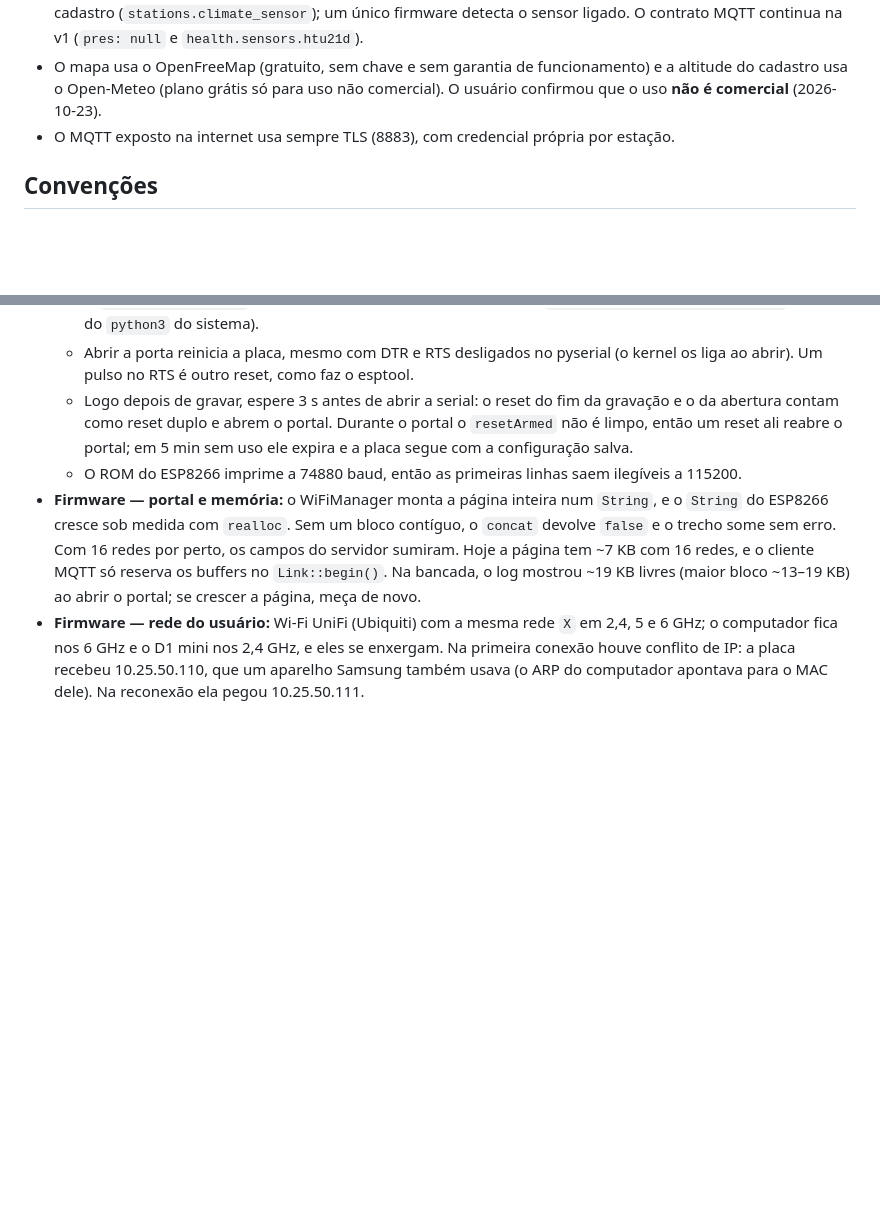
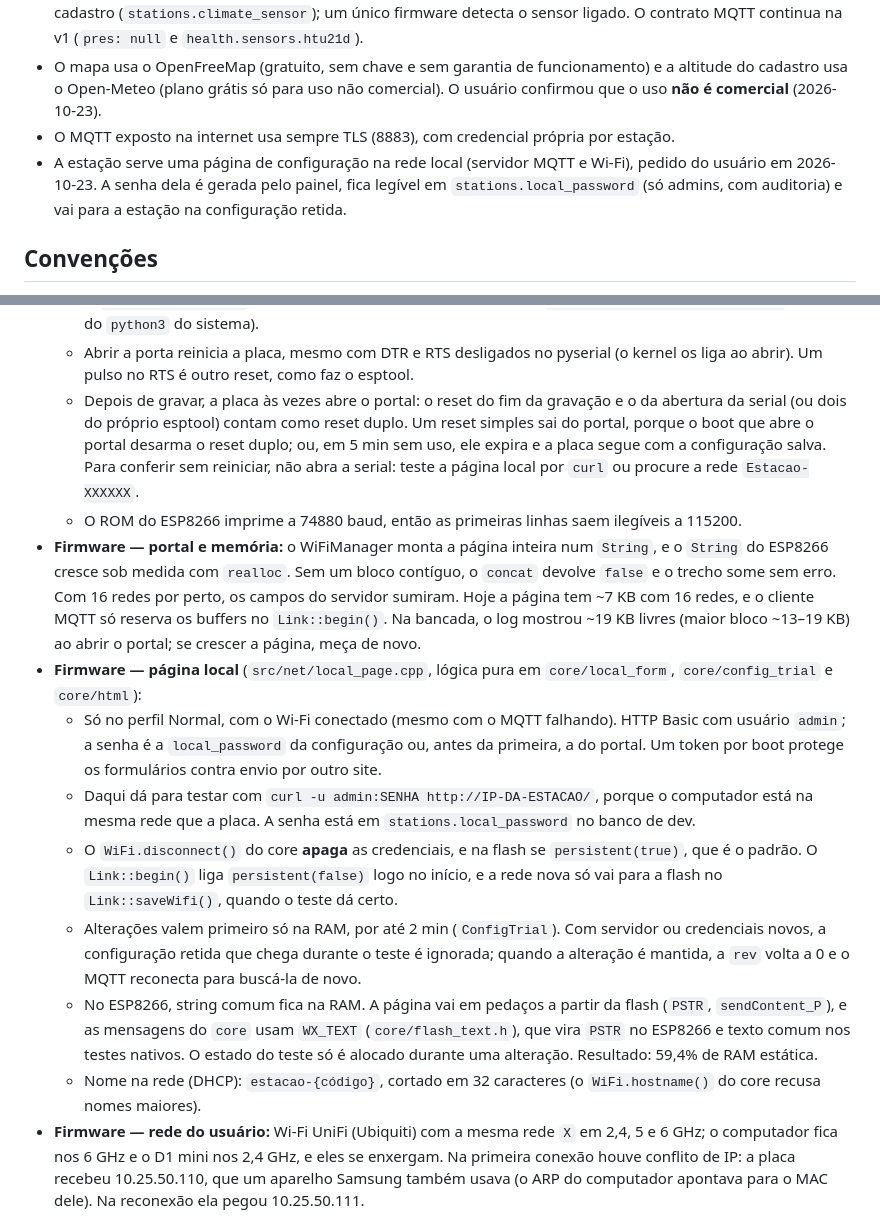
Before and after one commit to jodairneves/esta-ao-meteorologica, a Markdown page: CLAUDE.md, 2 parts joined by grey strips. GitHub-like rendering; blank space fills up the shorter version.

```diff
--- a/CLAUDE.md
+++ b/CLAUDE.md
@@ -28,6 +28,7 @@ Sistema de monitoramento de estações meteorológicas DIY (Wemos D1 mini/ESP826
 - Duas versões de estação: **completa** (BME280) e **HTU21D** (sem pressão nem altitude). A versão é definida no cadastro (`stations.climate_sensor`); um único firmware detecta o sensor ligado. O contrato MQTT continua na v1 (`pres: null` e `health.sensors.htu21d`).
 - O mapa usa o OpenFreeMap (gratuito, sem chave e sem garantia de funcionamento) e a altitude do cadastro usa o Open-Meteo (plano grátis só para uso não comercial). O usuário confirmou que o uso **não é comercial** (2026-10-23).
 - O MQTT exposto na internet usa sempre TLS (8883), com credencial própria por estação.
+- A estação serve uma página de configuração na rede local (servidor MQTT e Wi-Fi), pedido do usuário em 2026-10-23. A senha dela é gerada pelo painel, fica legível em `stations.local_password` (só admins, com auditoria) e vai para a estação na configuração retida.
 
 ## Convenções
 
@@ -105,9 +106,16 @@ Sistema de monitoramento de estações meteorológicas DIY (Wemos D1 mini/ESP826
   - A placa do usuário aparece como `/dev/ttyUSB0` (CH340, MAC `cc:50:e3:08:08:e6`); o usuário está no grupo `dialout`.
   - O `pio device monitor` precisa de terminal interativo; daqui, use `firmware/scripts/serial-log.py` (pyserial do `python3` do sistema).
   - Abrir a porta reinicia a placa, mesmo com DTR e RTS desligados no pyserial (o kernel os liga ao abrir). Um pulso no RTS é outro reset, como faz o esptool.
-  - Logo depois de gravar, espere 3 s antes de abrir a serial: o reset do fim da gravação e o da abertura contam como reset duplo e abrem o portal. Durante o portal o `resetArmed` não é limpo, então um reset ali reabre o portal; em 5 min sem uso ele expira e a placa segue com a configuração salva.
+  - Depois de gravar, a placa às vezes abre o portal: o reset do fim da gravação e o da abertura da serial (ou dois do próprio esptool) contam como reset duplo. Um reset simples sai do portal, porque o boot que abre o portal desarma o reset duplo; ou, em 5 min sem uso, ele expira e a placa segue com a configuração salva. Para conferir sem reiniciar, não abra a serial: teste a página local por `curl` ou procure a rede `Estacao-XXXXXX`.
   - O ROM do ESP8266 imprime a 74880 baud, então as primeiras linhas saem ilegíveis a 115200.
 - **Firmware — portal e memória:** o WiFiManager monta a página inteira num `String`, e o `String` do ESP8266 cresce sob medida com `realloc`. Sem um bloco contíguo, o `concat` devolve `false` e o trecho some sem erro. Com 16 redes por perto, os campos do servidor sumiram. Hoje a página tem ~7 KB com 16 redes, e o cliente MQTT só reserva os buffers no `Link::begin()`. Na bancada, o log mostrou ~19 KB livres (maior bloco ~13–19 KB) ao abrir o portal; se crescer a página, meça de novo.
+- **Firmware — página local** (`src/net/local_page.cpp`, lógica pura em `core/local_form`, `core/config_trial` e `core/html`):
+  - Só no perfil Normal, com o Wi-Fi conectado (mesmo com o MQTT falhando). HTTP Basic com usuário `admin`; a senha é a `local_password` da configuração ou, antes da primeira, a do portal. Um token por boot protege os formulários contra envio por outro site.
+  - Daqui dá para testar com `curl -u admin:SENHA http://IP-DA-ESTACAO/`, porque o computador está na mesma rede que a placa. A senha está em `stations.local_password` no banco de dev.
+  - O `WiFi.disconnect()` do core **apaga** as credenciais, e na flash se `persistent(true)`, que é o padrão. O `Link::begin()` liga `persistent(false)` logo no início, e a rede nova só vai para a flash no `Link::saveWifi()`, quando o teste dá certo.
+  - Alterações valem primeiro só na RAM, por até 2 min (`ConfigTrial`). Com servidor ou credenciais novos, a configuração retida que chega durante o teste é ignorada; quando a alteração é mantida, a `rev` volta a 0 e o MQTT reconecta para buscá-la de novo.
+  - No ESP8266, string comum fica na RAM. A página vai em pedaços a partir da flash (`PSTR`, `sendContent_P`), e as mensagens do `core` usam `WX_TEXT` (`core/flash_text.h`), que vira `PSTR` no ESP8266 e texto comum nos testes nativos. O estado do teste só é alocado durante uma alteração. Resultado: 59,4% de RAM estática.
+  - Nome na rede (DHCP): `estacao-{código}`, cortado em 32 caracteres (o `WiFi.hostname()` do core recusa nomes maiores).
 - **Firmware — rede do usuário:** Wi-Fi UniFi (Ubiquiti) com a mesma rede `X` em 2,4, 5 e 6 GHz; o computador fica nos 6 GHz e o D1 mini nos 2,4 GHz, e eles se enxergam. Na primeira conexão houve conflito de IP: a placa recebeu 10.25.50.110, que um aparelho Samsung também usava (o ARP do computador apontava para o MAC dele). Na reconexão ela pegou 10.25.50.111.
 - **Firmware — portal (WiFiManager 2.0.17):**
   - Os textos em pt-BR ficam em `firmware/include/wm_strings_pt_br.h`, escolhido por `-DWM_STRINGS_FILE`. A biblioteca é compilada à parte do projeto e só encontra o arquivo por causa do `-I include` nas `build_flags`.
```
Also changed, not shown: other parts of CLAUDE.md (+24 -1 lines), docs/hardware.md (+17 -1 lines), 1 other file.
